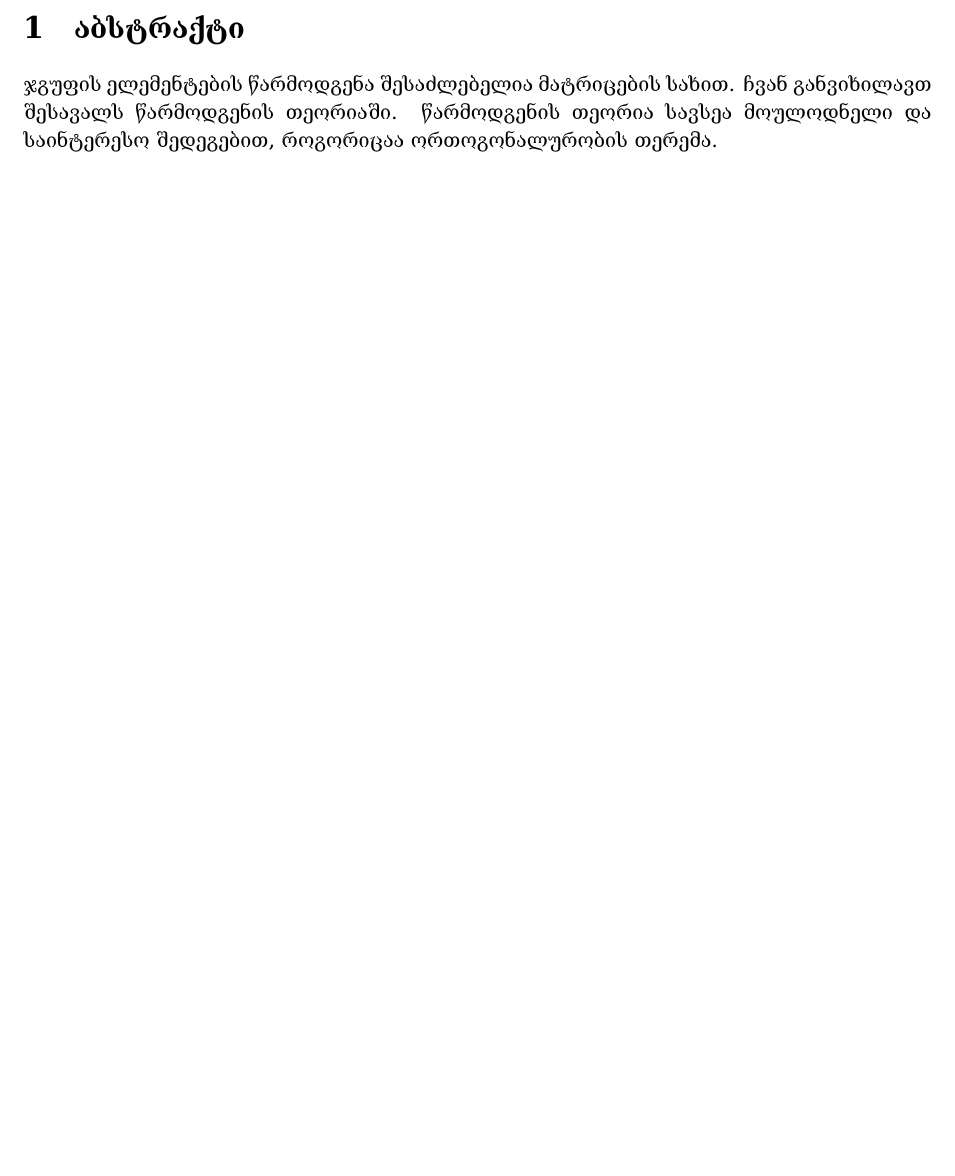
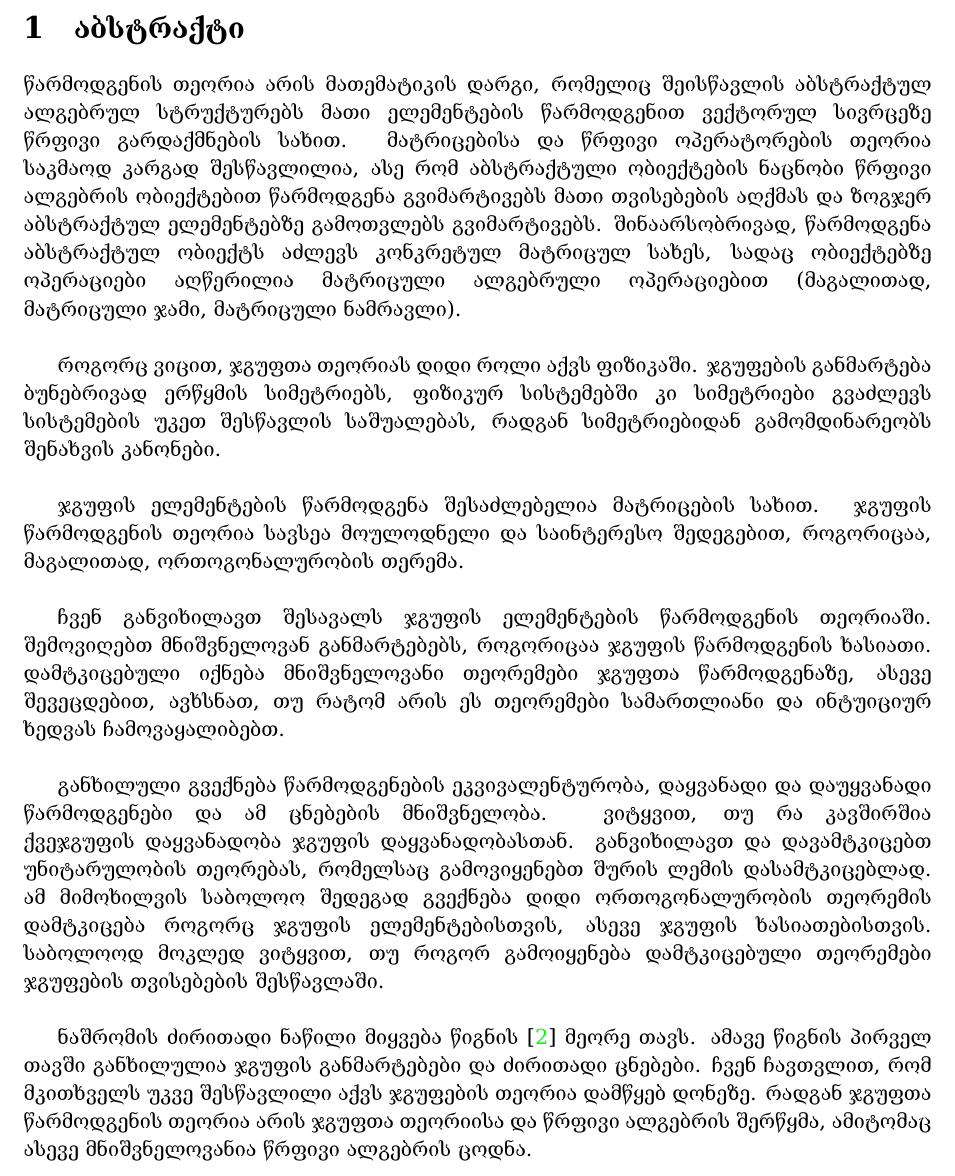
Before and after one commit to SoulAdor/Articles, a LaTeX document (Representation theory/Representation Theory.tex): part of page 4 of 17 before the commit and part of page 4 of 18 after it, cut so that both start at the same text, the shorter picture padded with empty space. The pictures show the PDF file Representation theory/Representation Theory.pdf that the author committed with the source.

Commit message:
Add abstract

```diff
--- a/Representation theory/Representation Theory.tex
+++ b/Representation theory/Representation Theory.tex
@@ -54,8 +54,19 @@
 \begin{sloppypar}
 \newpage
 \section{აბსტრაქტი}
-ჯგუფის ელემენტების წარმოდგენა შესაძლებელია მატრიცების სახით. ჩვან განვიხილავთ შესავალს წარმოდგენის თეორიაში. წარმოდგენის თეორია სავსეა მოულოდნელი და საინტერესო შედეგებით, როგორიცაა ორთოგონალურობის თერემა.
+წარმოდგენის თეორია არის მათემატიკის დარგი, რომელიც შეისწავლის აბსტრაქტულ ალგებრულ სტრუქტურებს მათი ელემენტების წარმოდგენით ვექტორულ სივრცეზე წრფივი გარდაქმნების სახით. მატრიცებისა და წრფივი ოპერატორების თეორია საკმაოდ კარგად შესწავლილია, ასე რომ აბსტრაქტული ობიექტების ნაცნობი წრფივი ალგებრის ობიექტებით წარმოდგენა გვიმარტივებს მათი თვისებების აღქმას და ზოგჯერ აბსტრაქტულ ელემენტებზე გამოთვლებს გვიმარტივებს. შინაარსობრივად, წარმოდგენა აბსტრაქტულ ობიექტს აძლევს კონკრეტულ მატრიცულ სახეს, სადაც ობიექტებზე ოპერაციები აღწერილია მატრიცული ალგებრული ოპერაციებით (მაგალითად, მატრიცული ჯამი, მატრიცული ნამრავლი).\\
 
+როგორც ვიცით, ჯგუფთა თეორიას დიდი როლი აქვს ფიზიკაში. ჯგუფების განმარტება ბუნებრივად ერწყმის სიმეტრიებს, ფიზიკურ სისტემებში კი სიმეტრიები გვაძლევს სისტემების უკეთ შესწავლის საშუალებას, რადგან სიმეტრიებიდან გამომდინარეობს შენახვის კანონები.\\
+
+ჯგუფის ელემენტების წარმოდგენა შესაძლებელია მატრიცების სახით. ჯგუფის წარმოდგენის თეორია სავსეა მოულოდნელი და საინტერესო შედეგებით, როგორიცაა, მაგალითად, ორთოგონალურობის თერემა.\\
+
+ჩვენ განვიხილავთ შესავალს ჯგუფის ელემენტების წარმოდგენის თეორიაში. შემოვიღებთ მნიშვნელოვან განმარტებებს, როგორიცაა ჯგუფის წარმოდგენის ხასიათი. დამტკიცებული იქნება მნიშვნელოვანი თეორემები ჯგუფთა წარმოდგენაზე, ასევე შევეცდებით, ავხსნათ, თუ რატომ არის ეს თეორემები სამართლიანი და ინტუიციურ ხედვას ჩამოვაყალიბებთ.\\
+
+განხილული გვექნება წარმოდგენების ეკვივალენტურობა, დაყვანადი და დაუყვანადი წარმოდგენები და ამ ცნებების მნიშვნელობა. ვიტყვით, თუ რა კავშირშია ქვეჯგუფის დაყვანადობა ჯგუფის დაყვანადობასთან. განვიხილავთ და დავამტკიცებთ უნიტარულობის თეორებას, რომელსაც გამოვიყენებთ შურის ლემის დასამტკიცებლად. ამ მიმოხილვის საბოლოო შედეგად გვექნება დიდი ორთოგონალურობის თეორემის დამტკიცება როგორც ჯგუფის ელემენტებისთვის, ასევე ჯგუფის ხასიათებისთვის. საბოლოოდ მოკლედ ვიტყვით, თუ როგორ გამოიყენება დამტკიცებული თეორემები ჯგუფების თვისებების შესწავლაში.\\
+
+ნაშრომის ძირითადი ნაწილი მიყვება წიგნის \cite{Nutshell} მეორე თავს. ამავე წიგნის პირველ თავში განხილულია ჯგუფის განმარტებები და ძირითადი ცნებები. ჩვენ ჩავთვლით, რომ მკითხველს უკვე შესწავლილი აქვს ჯგუფების თეორია დამწყებ დონეზე. რადგან ჯგუფთა წარმოდგენის თეორია არის ჯგუფთა თეორიისა და წრფივი ალგებრის შერწყმა, ამიტომაც ასევე მნიშვნელოვანია წრფივი ალგებრის ცოდნა.
+
+\newpage
 \section{შესავალი}
 
 \subsection{განმარტებები}
```
Also changed, not shown: Representation theory/Representation Theory.pdf, Representation theory/Representation Theory.tex (5 more changed lines), 5 other files.
